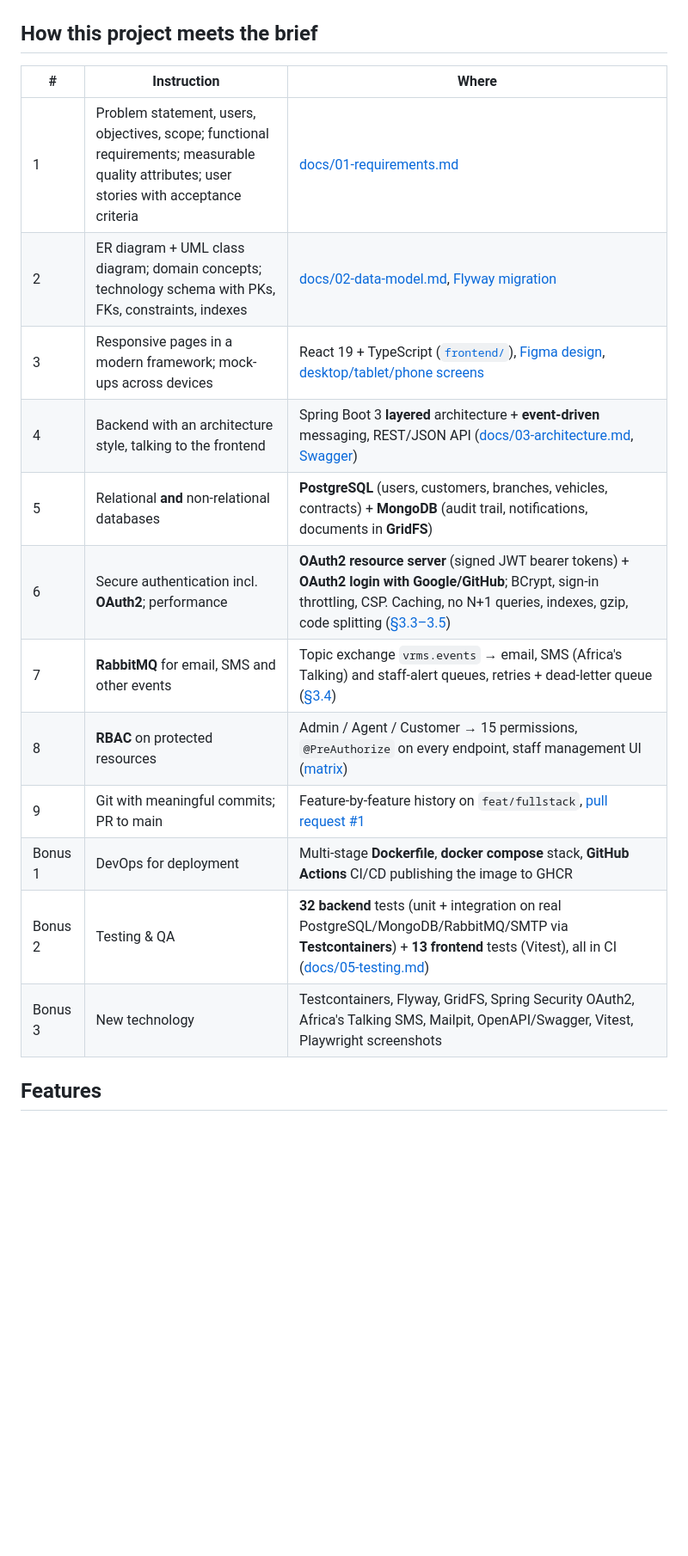
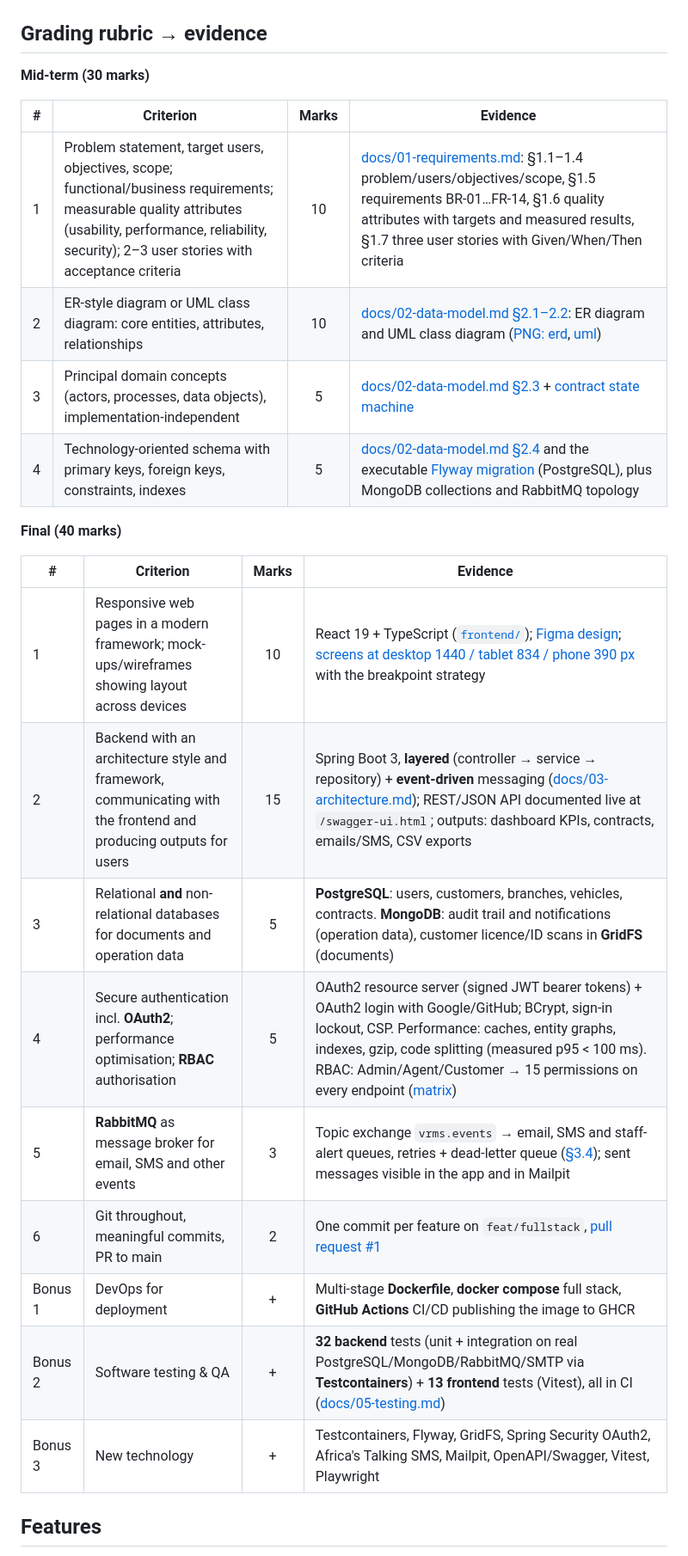
Before and after one commit to mbishflavien/Vehicle-Rental-Management-System, a Markdown page: README.md, the part around the change. Shown at 86% size. Rendered like a GitHub page; blank space fills up the shorter version.

Commit message:
Map the README to the official mid-term and final grading rubrics
Each rubric criterion and its marks now points to its evidence.

Co-Authored-By: Claude Opus 5.5 <noreply@anthropic.com>

```diff
--- a/README.md
+++ b/README.md
@@ -10,22 +10,30 @@ booking and status change emails and texts the customer through RabbitMQ.
 
 ![Staff dashboard](docs/screenshots/desktop-admin-dashboard.png)
 
-## How this project meets the brief
+## Grading rubric → evidence
 
-| # | Instruction | Where |
-|---|---|---|
-| 1 | Problem statement, users, objectives, scope; functional requirements; measurable quality attributes; user stories with acceptance criteria | [docs/01-requirements.md](docs/01-requirements.md) |
-| 2 | ER diagram + UML class diagram; domain concepts; technology schema with PKs, FKs, constraints, indexes | [docs/02-data-model.md](docs/02-data-model.md), [Flyway migration](src/main/resources/db/migration/V1__initial_schema.sql) |
-| 3 | Responsive pages in a modern framework; mock-ups across devices | React 19 + TypeScript ([`frontend/`](frontend)), [Figma design](https://www.figma.com/make/9onglo1jX7XiV8dwmBgoU3/Vehicle-Rental-Management-System), [desktop/tablet/phone screens](docs/04-ui-design.md) |
-| 4 | Backend with an architecture style, talking to the frontend | Spring Boot 3 **layered** architecture + **event-driven** messaging, REST/JSON API ([docs/03-architecture.md](docs/03-architecture.md), [Swagger](#urls)) |
-| 5 | Relational **and** non-relational databases | **PostgreSQL** (users, customers, branches, vehicles, contracts) + **MongoDB** (audit trail, notifications, documents in **GridFS**) |
-| 6 | Secure authentication incl. **OAuth2**; performance | **OAuth2 resource server** (signed JWT bearer tokens) + **OAuth2 login with Google/GitHub**; BCrypt, sign-in throttling, CSP. Caching, no N+1 queries, indexes, gzip, code splitting ([§3.3–3.5](docs/03-architecture.md#33-security)) |
-| 7 | **RabbitMQ** for email, SMS and other events | Topic exchange `vrms.events` → email, SMS (Africa's Talking) and staff-alert queues, retries + dead-letter queue ([§3.4](docs/03-architecture.md#34-messaging-rabbitmq)) |
-| 8 | **RBAC** on protected resources | Admin / Agent / Customer → 15 permissions, `@PreAuthorize` on every endpoint, staff management UI ([matrix](docs/03-architecture.md#authorization-rbac)) |
-| 9 | Git with meaningful commits; PR to main | Feature-by-feature history on `feat/fullstack`, [pull request #1](https://github.com/mbishflavien/Vehicle-Rental-Management-System/pull/1) |
-| Bonus 1 | DevOps for deployment | Multi-stage **Dockerfile**, **docker compose** stack, **GitHub Actions** CI/CD publishing the image to GHCR |
-| Bonus 2 | Testing & QA | **32 backend** tests (unit + integration on real PostgreSQL/MongoDB/RabbitMQ/SMTP via **Testcontainers**) + **13 frontend** tests (Vitest), all in CI ([docs/05-testing.md](docs/05-testing.md)) |
-| Bonus 3 | New technology | Testcontainers, Flyway, GridFS, Spring Security OAuth2, Africa's Talking SMS, Mailpit, OpenAPI/Swagger, Vitest, Playwright screenshots |
+**Mid-term (30 marks)**
+
+| # | Criterion | Marks | Evidence |
+|---|---|:-:|---|
+| 1 | Problem statement, target users, objectives, scope; functional/business requirements; measurable quality attributes (usability, performance, reliability, security); 2–3 user stories with acceptance criteria | 10 | [docs/01-requirements.md](docs/01-requirements.md): §1.1–1.4 problem/users/objectives/scope, §1.5 requirements BR-01…FR-14, §1.6 quality attributes with targets and measured results, §1.7 three user stories with Given/When/Then criteria |
+| 2 | ER-style diagram or UML class diagram: core entities, attributes, relationships | 10 | [docs/02-data-model.md §2.1–2.2](docs/02-data-model.md): ER diagram and UML class diagram ([PNG: erd](docs/diagrams/erd.png), [uml](docs/diagrams/uml-class-diagram.png)) |
+| 3 | Principal domain concepts (actors, processes, data objects), implementation-independent | 5 | [docs/02-data-model.md §2.3](docs/02-data-model.md#23-domain-concepts-implementation-independent) + [contract state machine](docs/diagrams/contract-state-machine.png) |
+| 4 | Technology-oriented schema with primary keys, foreign keys, constraints, indexes | 5 | [docs/02-data-model.md §2.4](docs/02-data-model.md#24-technology-oriented-schema) and the executable [Flyway migration](src/main/resources/db/migration/V1__initial_schema.sql) (PostgreSQL), plus MongoDB collections and RabbitMQ topology |
+
+**Final (40 marks)**
+
+| # | Criterion | Marks | Evidence |
+|---|---|:-:|---|
+| 1 | Responsive web pages in a modern framework; mock-ups/wireframes showing layout across devices | 10 | React 19 + TypeScript ([`frontend/`](frontend)); [Figma design](https://www.figma.com/make/9onglo1jX7XiV8dwmBgoU3/Vehicle-Rental-Management-System); [screens at desktop 1440 / tablet 834 / phone 390 px](docs/04-ui-design.md) with the breakpoint strategy |
+| 2 | Backend with an architecture style and framework, communicating with the frontend and producing outputs for users | 15 | Spring Boot 3, **layered** (controller → service → repository) + **event-driven** messaging ([docs/03-architecture.md](docs/03-architecture.md)); REST/JSON API documented live at `/swagger-ui.html`; outputs: dashboard KPIs, contracts, emails/SMS, CSV exports |
+| 3 | Relational **and** non-relational databases for documents and operation data | 5 | **PostgreSQL**: users, customers, branches, vehicles, contracts. **MongoDB**: audit trail and notifications (operation data), customer licence/ID scans in **GridFS** (documents) |
+| 4 | Secure authentication incl. **OAuth2**; performance optimisation; **RBAC** authorisation | 5 | OAuth2 resource server (signed JWT bearer tokens) + OAuth2 login with Google/GitHub; BCrypt, sign-in lockout, CSP. Performance: caches, entity graphs, indexes, gzip, code splitting (measured p95 < 100 ms). RBAC: Admin/Agent/Customer → 15 permissions on every endpoint ([matrix](docs/03-architecture.md#authorization-rbac)) |
+| 5 | **RabbitMQ** as message broker for email, SMS and other events | 3 | Topic exchange `vrms.events` → email, SMS and staff-alert queues, retries + dead-letter queue ([§3.4](docs/03-architecture.md#34-messaging-rabbitmq)); sent messages visible in the app and in Mailpit |
+| 6 | Git throughout, meaningful commits, PR to main | 2 | One commit per feature on `feat/fullstack`, [pull request #1](https://github.com/mbishflavien/Vehicle-Rental-Management-System/pull/1) |
+| Bonus 1 | DevOps for deployment | + | Multi-stage **Dockerfile**, **docker compose** full stack, **GitHub Actions** CI/CD publishing the image to GHCR |
+| Bonus 2 | Software testing & QA | + | **32 backend** tests (unit + integration on real PostgreSQL/MongoDB/RabbitMQ/SMTP via **Testcontainers**) + **13 frontend** tests (Vitest), all in CI ([docs/05-testing.md](docs/05-testing.md)) |
+| Bonus 3 | New technology | + | Testcontainers, Flyway, GridFS, Spring Security OAuth2, Africa's Talking SMS, Mailpit, OpenAPI/Swagger, Vitest, Playwright |
 
 ## Features
 
```
